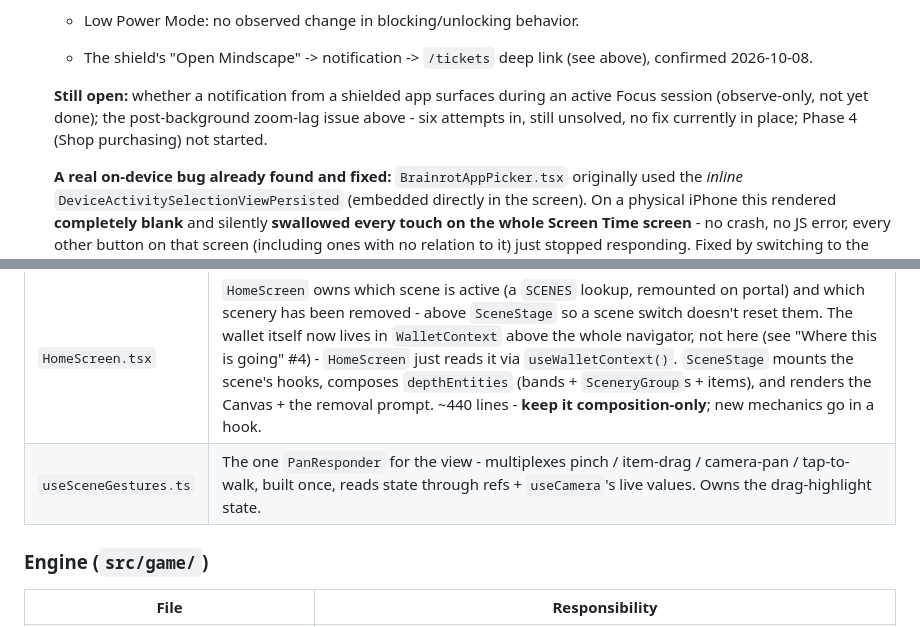
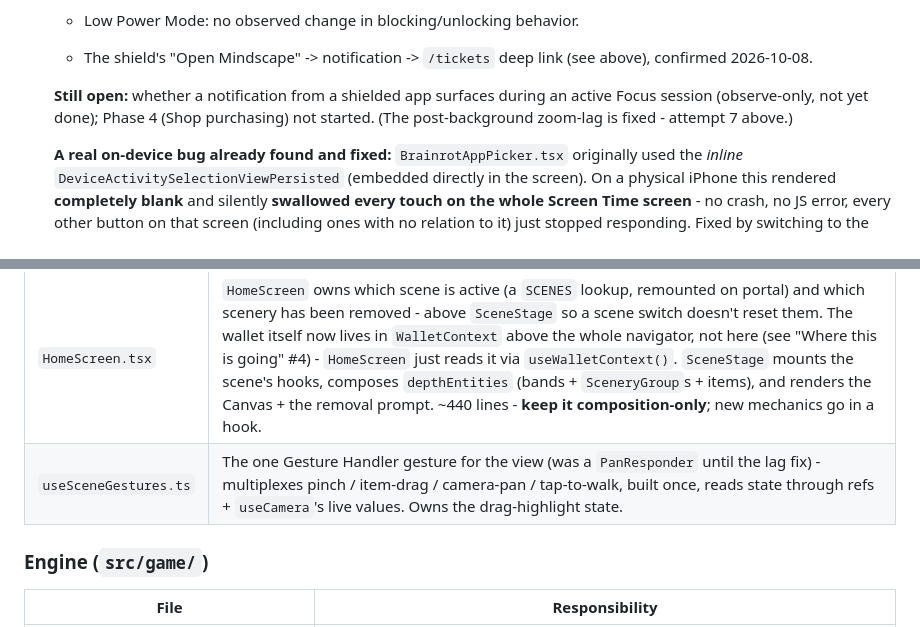
Before and after one commit to eakskot/Mindscape, a Markdown page: CLAUDE.md, 2 parts joined by grey strips. Drawn GitHub-style.

```diff
--- a/CLAUDE.md
+++ b/CLAUDE.md
@@ -307,9 +310,8 @@ un-picked when these land.
      confirmed 2026-10-08.
 
    **Still open:** whether a notification from a shielded app surfaces during an active
-   Focus session (observe-only, not yet done); the post-background zoom-lag issue above -
-   six attempts in, still unsolved, no fix currently in place; Phase 4 (Shop purchasing)
-   not started.
+   Focus session (observe-only, not yet done); Phase 4 (Shop purchasing) not started.
+   (The post-background zoom-lag is fixed - attempt 7 above.)
 
    **A real on-device bug already found and fixed:** `BrainrotAppPicker.tsx` originally used
    the *inline* `DeviceActivitySelectionViewPersisted` (embedded directly in the screen).
@@ -554,7 +556,7 @@ everything reusable; `src/ui/` holds navigation chrome that isn't the world.
 | File | Responsibility |
 |---|---|
 | `HomeScreen.tsx` | `HomeScreen` owns which scene is active (a `SCENES` lookup, remounted on portal) and which scenery has been removed - above `SceneStage` so a scene switch doesn't reset them. The wallet itself now lives in `WalletContext` above the whole navigator, not here (see "Where this is going" #4) - `HomeScreen` just reads it via `useWalletContext()`. `SceneStage` mounts the scene's hooks, composes `depthEntities` (bands + `SceneryGroup`s + items), and renders the Canvas + the removal prompt. ~440 lines - **keep it composition-only**; new mechanics go in a hook. |
-| `useSceneGestures.ts` | The one `PanResponder` for the view - multiplexes pinch / item-drag / camera-pan / tap-to-walk, built once, reads state through refs + `useCamera`'s live values. Owns the drag-highlight state. |
+| `useSceneGestures.ts` | The one Gesture Handler gesture for the view (was a `PanResponder` until the lag fix) - multiplexes pinch / item-drag / camera-pan / tap-to-walk, built once, reads state through refs + `useCamera`'s live values. Owns the drag-highlight state. |
 
 ### Engine (`src/game/`)
 
```
Also changed, not shown: other parts of CLAUDE.md (+19 -16 lines).
